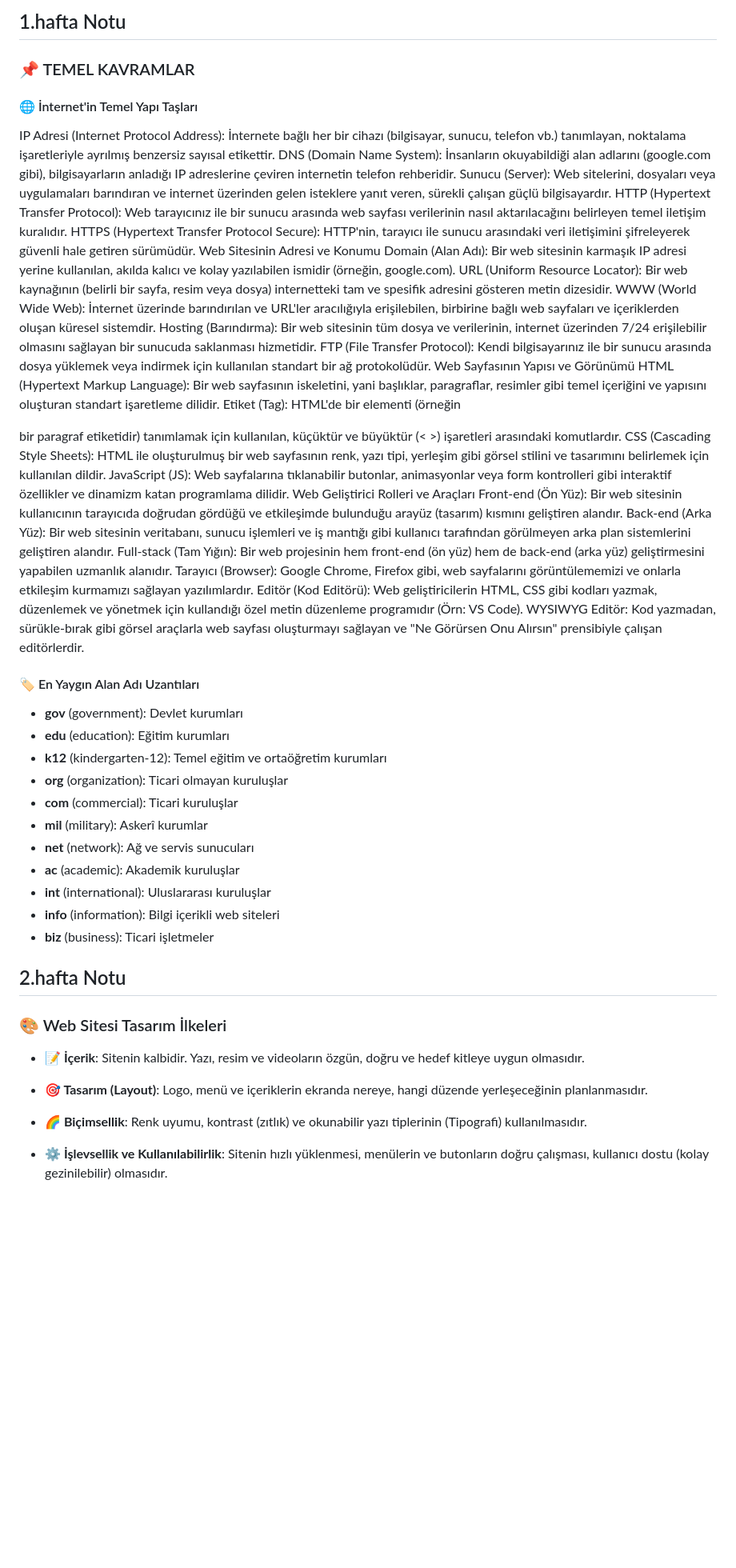
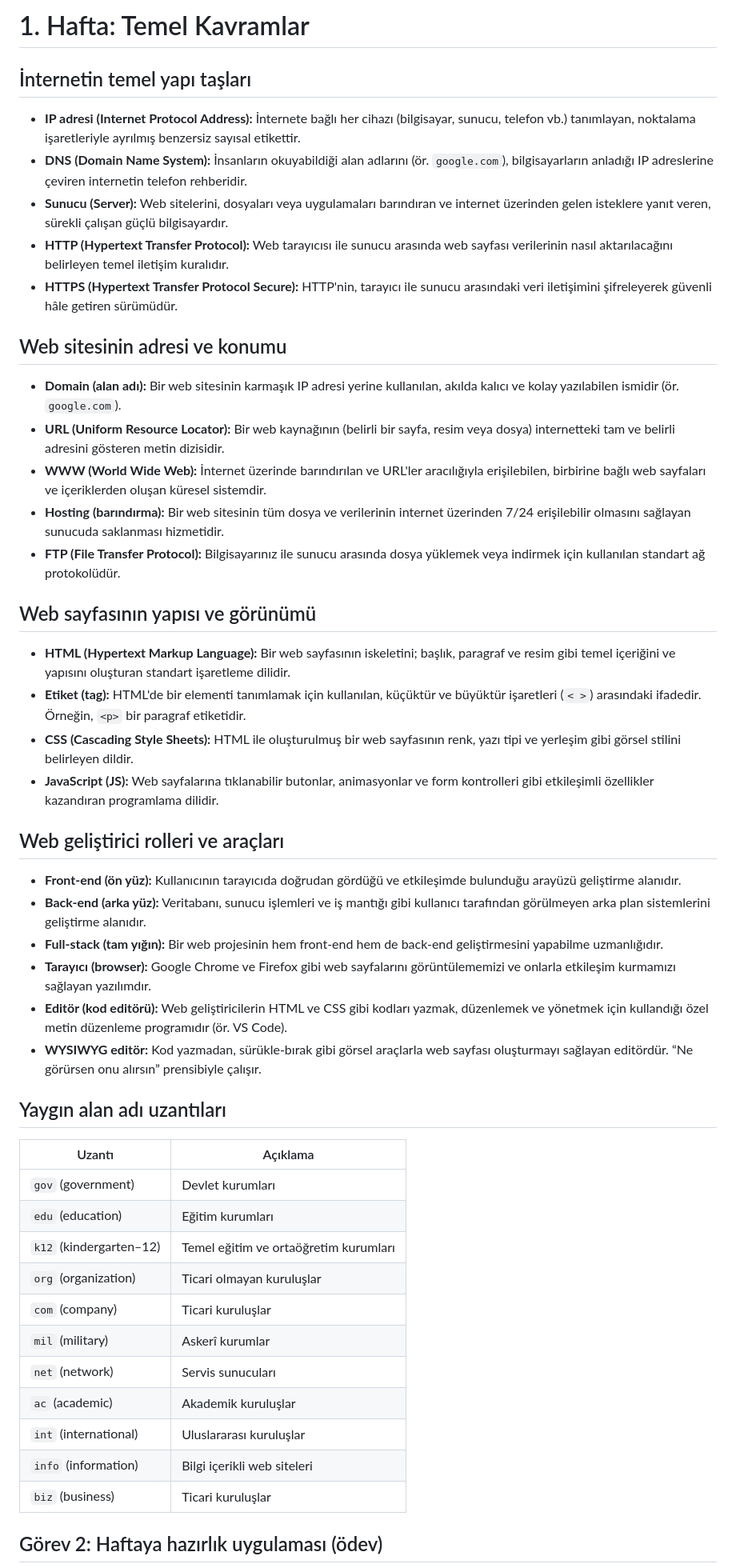
Before and after one commit to Muhammedokbi/OkulSiteProjesi11sinif, a Markdown page: README.md, the part around one of its changes. Shown at 80% size. Drawn GitHub-style; blank space fills up the shorter version.

```diff
--- a/README.md
+++ b/README.md
@@ -1,56 +1,52 @@
-## 1.hafta Notu
+# 1. Hafta: Temel Kavramlar
 
-### 📌 TEMEL KAVRAMLAR
+## İnternetin temel yapı taşları
 
-#### 🌐 İnternet'in Temel Yapı Taşları
+- **IP adresi (Internet Protocol Address):** İnternete bağlı her cihazı (bilgisayar, sunucu, telefon vb.) tanımlayan, noktalama işaretleriyle ayrılmış benzersiz sayısal etikettir.
+- **DNS (Domain Name System):** İnsanların okuyabildiği alan adlarını (ör. `google.com`), bilgisayarların anladığı IP adreslerine çeviren internetin telefon rehberidir.
+- **Sunucu (Server):** Web sitelerini, dosyaları veya uygulamaları barındıran ve internet üzerinden gelen isteklere yanıt veren, sürekli çalışan güçlü bilgisayardır.
+- **HTTP (Hypertext Transfer Protocol):** Web tarayıcısı ile sunucu arasında web sayfası verilerinin nasıl aktarılacağını belirleyen temel iletişim kuralıdır.
+- **HTTPS (Hypertext Transfer Protocol Secure):** HTTP'nin, tarayıcı ile sunucu arasındaki veri iletişimini şifreleyerek güvenli hâle getiren sürümüdür.
 
-IP Adresi (Internet Protocol Address): İnternete bağlı her bir cihazı (bilgisayar, sunucu, telefon vb.) tanımlayan, noktalama işaretleriyle ayrılmış benzersiz sayısal etikettir.
-DNS (Domain Name System): İnsanların okuyabildiği alan adlarını (google.com gibi), bilgisayarların anladığı IP adreslerine çeviren internetin telefon rehberidir.
-Sunucu (Server): Web sitelerini, dosyaları veya uygulamaları barındıran ve internet üzerinden gelen isteklere yanıt veren, sürekli çalışan güçlü bilgisayardır.
-HTTP (Hypertext Transfer Protocol): Web tarayıcınız ile bir sunucu arasında web sayfası verilerinin nasıl aktarılacağını belirleyen temel iletişim kuralıdır.
-HTTPS (Hypertext Transfer Protocol Secure): HTTP'nin, tarayıcı ile sunucu arasındaki veri iletişimini şifreleyerek güvenli hale getiren sürümüdür.
-Web Sitesinin Adresi ve Konumu
-Domain (Alan Adı): Bir web sitesinin karmaşık IP adresi yerine kullanılan, akılda kalıcı ve kolay yazılabilen ismidir (örneğin, google.com).
-URL (Uniform Resource Locator): Bir web kaynağının (belirli bir sayfa, resim veya dosya) internetteki tam ve spesifik adresini gösteren metin dizesidir.
-WWW (World Wide Web): İnternet üzerinde barındırılan ve URL'ler aracılığıyla erişilebilen, birbirine bağlı web sayfaları ve içeriklerden oluşan küresel sistemdir.
-Hosting (Barındırma): Bir web sitesinin tüm dosya ve verilerinin, internet üzerinden 7/24 erişilebilir olmasını sağlayan bir sunucuda saklanması hizmetidir.
-FTP (File Transfer Protocol): Kendi bilgisayarınız ile bir sunucu arasında dosya yüklemek veya indirmek için kullanılan standart bir ağ protokolüdür.
-Web Sayfasının Yapısı ve Görünümü
-HTML (Hypertext Markup Language): Bir web sayfasının iskeletini, yani başlıklar, paragraflar, resimler gibi temel içeriğini ve yapısını oluşturan standart işaretleme dilidir.
-Etiket (Tag): HTML'de bir elementi (örneğin <p> bir paragraf etiketidir) tanımlamak için kullanılan, küçüktür ve büyüktür (< >) işaretleri arasındaki komutlardır.
-CSS (Cascading Style Sheets): HTML ile oluşturulmuş bir web sayfasının renk, yazı tipi, yerleşim gibi görsel stilini ve tasarımını belirlemek için kullanılan dildir.
-JavaScript (JS): Web sayfalarına tıklanabilir butonlar, animasyonlar veya form kontrolleri gibi interaktif özellikler ve dinamizm katan programlama dilidir.
-Web Geliştirici Rolleri ve Araçları
-Front-end (Ön Yüz): Bir web sitesinin kullanıcının tarayıcıda doğrudan gördüğü ve etkileşimde bulunduğu arayüz (tasarım) kısmını geliştiren alandır.
-Back-end (Arka Yüz): Bir web sitesinin veritabanı, sunucu işlemleri ve iş mantığı gibi kullanıcı tarafından görülmeyen arka plan sistemlerini geliştiren alandır.
-Full-stack (Tam Yığın): Bir web projesinin hem front-end (ön yüz) hem de back-end (arka yüz) geliştirmesini yapabilen uzmanlık alanıdır.
-Tarayıcı (Browser): Google Chrome, Firefox gibi, web sayfalarını görüntülememizi ve onlarla etkileşim kurmamızı sağlayan yazılımlardır.
-Editör (Kod Editörü): Web geliştiricilerin HTML, CSS gibi kodları yazmak, düzenlemek ve yönetmek için kullandığı özel metin düzenleme programıdır (Örn: VS Code).
-WYSIWYG Editör: Kod yazmadan, sürükle-bırak gibi görsel araçlarla web sayfası oluşturmayı sağlayan ve "Ne Görürsen Onu Alırsın" prensibiyle çalışan editörlerdir.
+## Web sitesinin adresi ve konumu
 
-#### 🏷️ En Yaygın Alan Adı Uzantıları
+- **Domain (alan adı):** Bir web sitesinin karmaşık IP adresi yerine kullanılan, akılda kalıcı ve kolay yazılabilen ismidir (ör. `google.com`).
+- **URL (Uniform Resource Locator):** Bir web kaynağının (belirli bir sayfa, resim veya dosya) internetteki tam ve belirli adresini gösteren metin dizisidir.
+- **WWW (World Wide Web):** İnternet üzerinde barındırılan ve URL'ler aracılığıyla erişilebilen, birbirine bağlı web sayfaları ve içeriklerden oluşan küresel sistemdir.
+- **Hosting (barındırma):** Bir web sitesinin tüm dosya ve verilerinin internet üzerinden 7/24 erişilebilir olmasını sağlayan sunucuda saklanması hizmetidir.
+- **FTP (File Transfer Protocol):** Bilgisayarınız ile sunucu arasında dosya yüklemek veya indirmek için kullanılan standart ağ protokolüdür.
 
-- **gov** (government): Devlet kurumları
-- **edu** (education): Eğitim kurumları
-- **k12** (kindergarten-12): Temel eğitim ve ortaöğretim kurumları
-- **org** (organization): Ticari olmayan kuruluşlar
-- **com** (commercial): Ticari kuruluşlar
-- **mil** (military): Askerî kurumlar
-- **net** (network): Ağ ve servis sunucuları
-- **ac** (academic): Akademik kuruluşlar
-- **int** (international): Uluslararası kuruluşlar
-- **info** (information): Bilgi içerikli web siteleri
-- **biz** (business): Ticari işletmeler
+## Web sayfasının yapısı ve görünümü
 
-## 2.hafta Notu
+- **HTML (Hypertext Markup Language):** Bir web sayfasının iskeletini; başlık, paragraf ve resim gibi temel içeriğini ve yapısını oluşturan standart işaretleme dilidir.
+- **Etiket (tag):** HTML'de bir elementi tanımlamak için kullanılan, küçüktür ve büyüktür işaretleri (`< >`) arasındaki ifadedir. Örneğin, `<p>` bir paragraf etiketidir.
+- **CSS (Cascading Style Sheets):** HTML ile oluşturulmuş bir web sayfasının renk, yazı tipi ve yerleşim gibi görsel stilini belirleyen dildir.
+- **JavaScript (JS):** Web sayfalarına tıklanabilir butonlar, animasyonlar ve form kontrolleri gibi etkileşimli özellikler kazandıran programlama dilidir.
 
-### 🎨 Web Sitesi Tasarım İlkeleri
+## Web geliştirici rolleri ve araçları
 
-- **📝 İçerik**: Sitenin kalbidir. Yazı, resim ve videoların özgün, doğru ve hedef kitleye uygun olmasıdır.
+- **Front-end (ön yüz):** Kullanıcının tarayıcıda doğrudan gördüğü ve etkileşimde bulunduğu arayüzü geliştirme alanıdır.
+- **Back-end (arka yüz):** Veritabanı, sunucu işlemleri ve iş mantığı gibi kullanıcı tarafından görülmeyen arka plan sistemlerini geliştirme alanıdır.
+- **Full-stack (tam yığın):** Bir web projesinin hem front-end hem de back-end geliştirmesini yapabilme uzmanlığıdır.
+- **Tarayıcı (browser):** Google Chrome ve Firefox gibi web sayfalarını görüntülememizi ve onlarla etkileşim kurmamızı sağlayan yazılımdır.
+- **Editör (kod editörü):** Web geliştiricilerin HTML ve CSS gibi kodları yazmak, düzenlemek ve yönetmek için kullandığı özel metin düzenleme programıdır (ör. VS Code).
+- **WYSIWYG editör:** Kod yazmadan, sürükle-bırak gibi görsel araçlarla web sayfası oluşturmayı sağlayan editördür. “Ne görürsen onu alırsın” prensibiyle çalışır.
 
-- **🎯 Tasarım (Layout)**: Logo, menü ve içeriklerin ekranda nereye, hangi düzende yerleşeceğinin planlanmasıdır.
+## Yaygın alan adı uzantıları
 
-- **🌈 Biçimsellik**: Renk uyumu, kontrast (zıtlık) ve okunabilir yazı tiplerinin (Tipografi) kullanılmasıdır.
+| Uzantı | Açıklama |
+|---|---|
+| `gov` (government) | Devlet kurumları |
+| `edu` (education) | Eğitim kurumları |
+| `k12` (kindergarten–12) | Temel eğitim ve ortaöğretim kurumları |
+| `org` (organization) | Ticari olmayan kuruluşlar |
+| `com` (company) | Ticari kuruluşlar |
+| `mil` (military) | Askerî kurumlar |
+| `net` (network) | Servis sunucuları |
+| `ac` (academic) | Akademik kuruluşlar |
+| `int` (international) | Uluslararası kuruluşlar |
+| `info` (information) | Bilgi içerikli web siteleri |
+| `biz` (business) | Ticari kuruluşlar |
 
-- **⚙️ İşlevsellik ve Kullanılabilirlik**: Sitenin hızlı yüklenmesi, menülerin ve butonların doğru çalışması, kullanıcı dostu (kolay gezinilebilir) olmasıdır.
+## Görev 2: Haftaya hazırlık uygulaması (ödev)
 
```
Also changed, not shown: other parts of README.md (+65 -88 lines).
